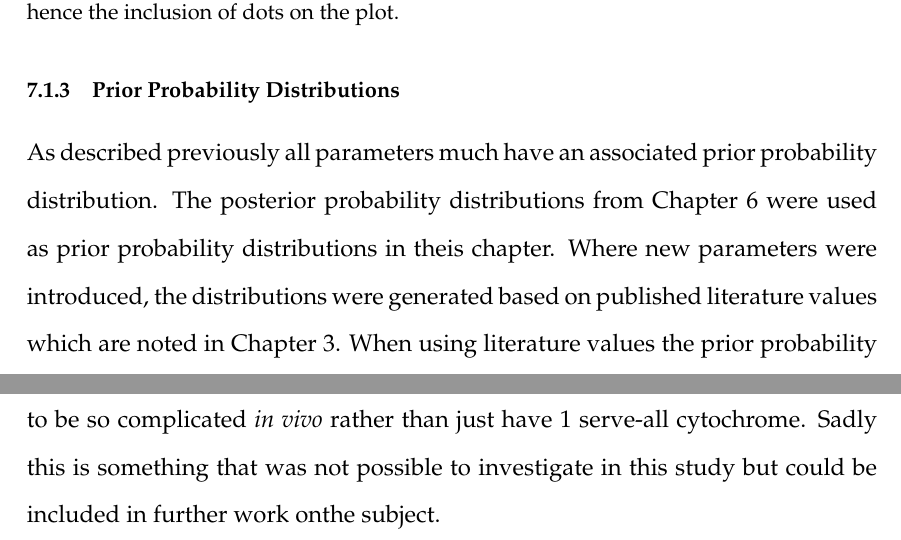
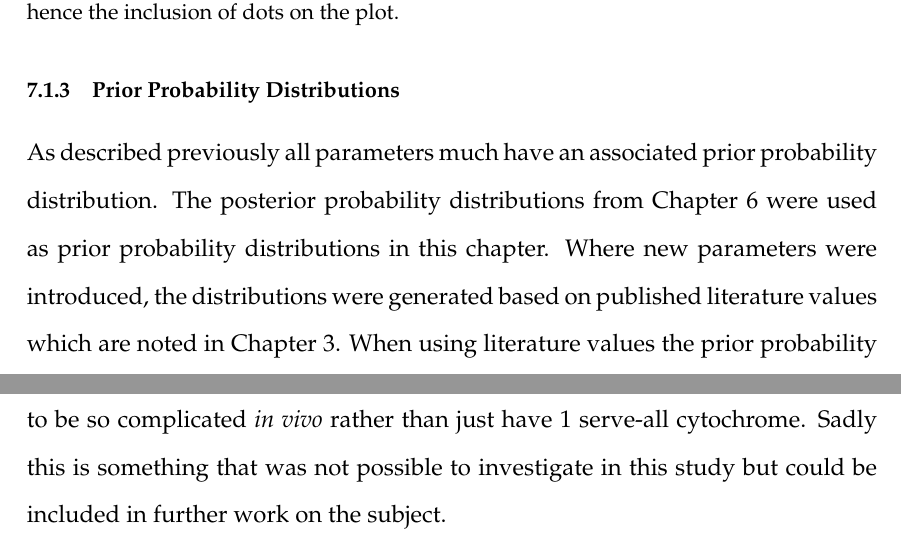
Before and after one commit to andrew-schofield/phd-thesis, a LaTeX thesis (Thesis.tex, which reads 07-nitritereduction/nitritereduction.tex): two parts of pages 146 and 152 of 174, joined at a grey line, cut so that both start at the same text. Compiled offline with pdfLaTeX.

Commit message:
Fixed some minor spelling errors

```diff
--- a/07-nitritereduction/nitritereduction.tex
+++ b/07-nitritereduction/nitritereduction.tex
@@ -65,7 +65,7 @@ The dataset in Figure \ref{fig:nitriteds2} shows a wild-type culture grown in de
 
 \subsection{Prior Probability Distributions}
 
-As described previously all parameters much have an associated prior probability distribution. The posterior probability distributions from Chapter \ref{chap:noreduction} were used as prior probability distributions in theis chapter. Where new parameters were introduced, the distributions were generated based on published literature values which are noted in Chapter \ref{chap:model}. When using literature values the prior probability distributions were generated according to the same scheme as in Chapter \ref{chap:oxygenreduction}. The values required to create idealised lognormal probability distributions for each parameters are shown in Table \ref{tab:nitrite_prior_table}.
+As described previously all parameters much have an associated prior probability distribution. The posterior probability distributions from Chapter \ref{chap:noreduction} were used as prior probability distributions in this chapter. Where new parameters were introduced, the distributions were generated based on published literature values which are noted in Chapter \ref{chap:model}. When using literature values the prior probability distributions were generated according to the same scheme as in Chapter \ref{chap:oxygenreduction}. The values required to create idealised lognormal probability distributions for each parameters are shown in Table \ref{tab:nitrite_prior_table}.
 
 \begin{table}[ht]%needs to be 'here' as section is short
 \renewcommand{\arraystretch}{1.5}
@@ -147,4 +147,4 @@ Rock data reset to zero and reduce f and g to try and get Q and X to be less red
 
 Plot again with redox states to confirm or reject.
 
-These changes will no doubt break the previous results (o2 and NO), but that is not necessarily a huge problem. The model seems capable of simulating the effect of nitric oxide on oxygen reduction rate, but in order to effect the changes in microaerobic conditions more drastic changes have to be made. This is quite likely as a result of the simplification of the redox chain in that all cytochromes are treated as one entity rather than the 4ish that actually exist. With all cytochromes modelled individually the potential redox state of bc1 could be different to that of cx,c4,c5 which could negate the need to alter f and g to lower the overall reduction state of X. If this is the case it goes a way to explain why the redox chain appears to be so complicated \textit{in vivo} rather than just have 1 serve-all cytochrome. Sadly this is something that was not possible to investigate in this study but could be included in further work onthe subject.
+These changes will no doubt break the previous results (o2 and NO), but that is not necessarily a huge problem. The model seems capable of simulating the effect of nitric oxide on oxygen reduction rate, but in order to effect the changes in microaerobic conditions more drastic changes have to be made. This is quite likely as a result of the simplification of the redox chain in that all cytochromes are treated as one entity rather than the 4ish that actually exist. With all cytochromes modelled individually the potential redox state of bc1 could be different to that of cx,c4,c5 which could negate the need to alter f and g to lower the overall reduction state of X. If this is the case it goes a way to explain why the redox chain appears to be so complicated \textit{in vivo} rather than just have 1 serve-all cytochrome. Sadly this is something that was not possible to investigate in this study but could be included in further work on the subject.
```
